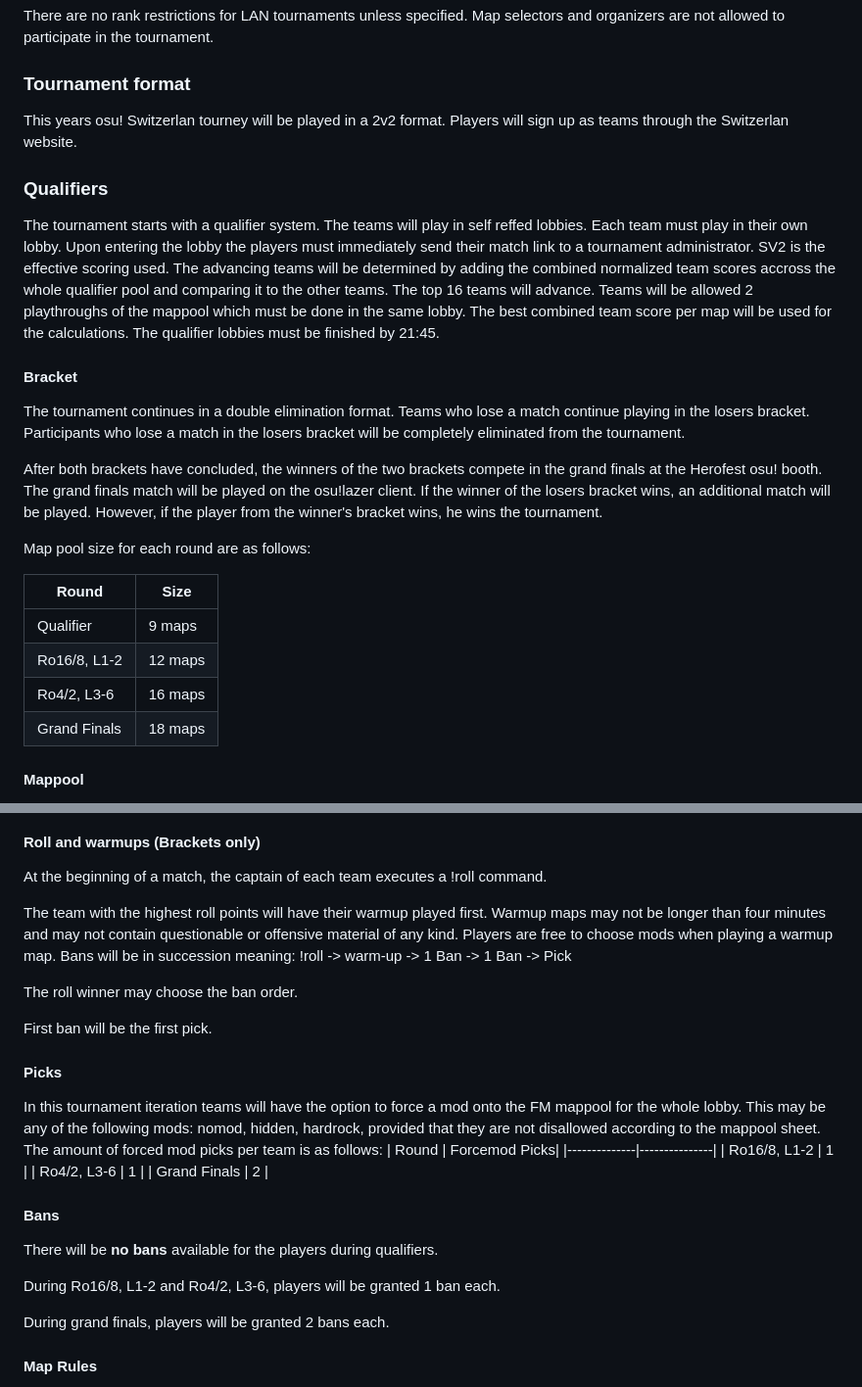
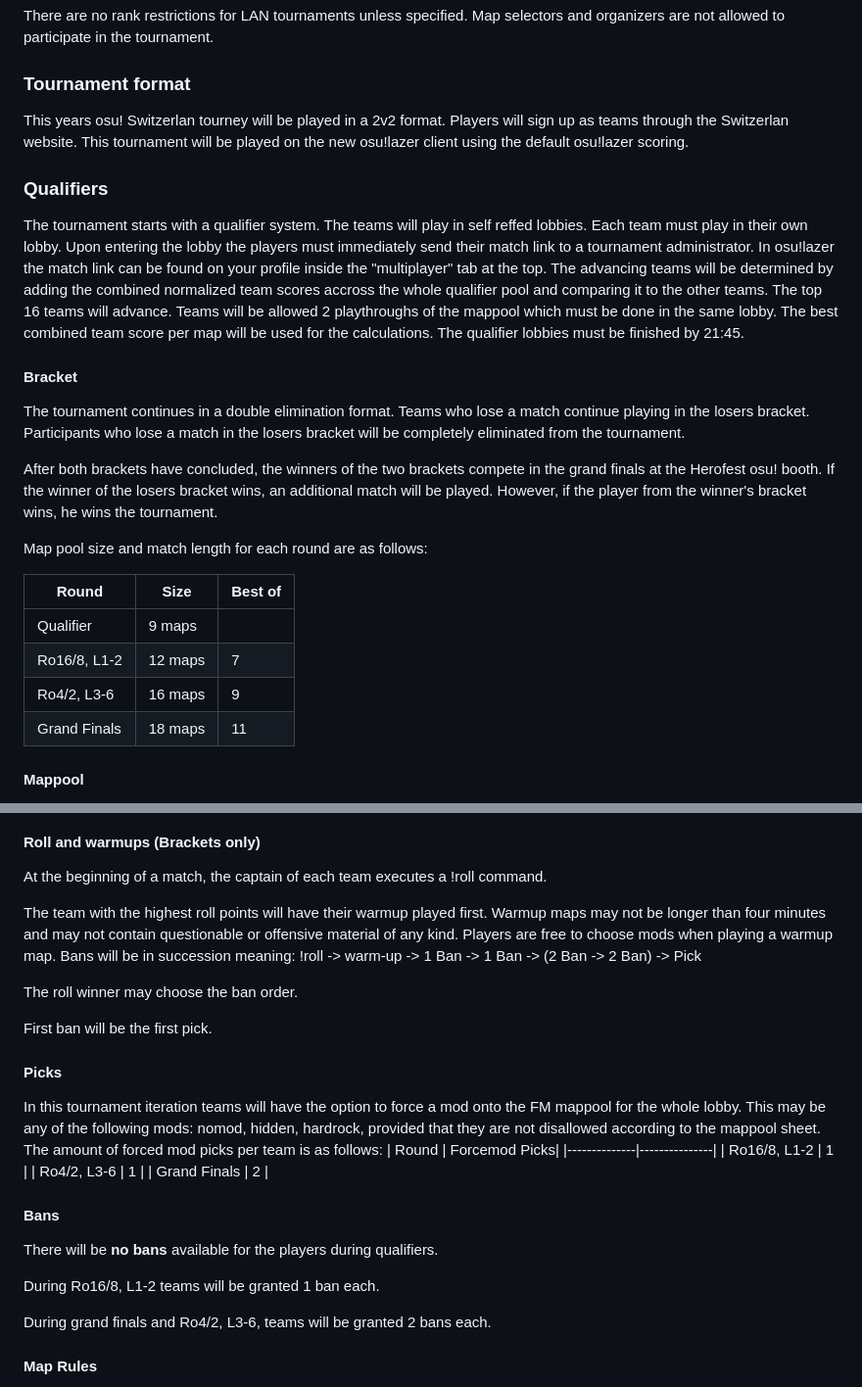
Before and after one commit to runebaas/switzerlan-rules, a Markdown page: rules/tournaments/osu.md, 2 parts joined by grey strips. Shown at 98% size. Rendered like a GitHub page.

Commit message:
Changed client to osu!lazer and made some small adjustments
We had an internal community vote on wether the whole tournament should be played on osu!lazer instead of just the grand finals for consistency's sake. The community voted yes.
I also adjusted some minor things in the picks/bans that were not fully correct.

```diff
--- a/rules/tournaments/osu.md
+++ b/rules/tournaments/osu.md
@@ -15,27 +15,28 @@ The rules may be available in several languages. If the individual versions diff
 There are no rank restrictions for LAN tournaments unless specified. Map selectors and organizers are not allowed to participate in the tournament.
 
 ### Tournament format
-This years osu! Switzerlan tourney will be played in a 2v2 format. Players will sign up as teams through the Switzerlan website.
+This years osu! Switzerlan tourney will be played in a 2v2 format. Players will sign up as teams through the Switzerlan website. This tournament will be played on the new osu!lazer client using the default osu!lazer scoring.
 
 ### Qualifiers
 The tournament starts with a qualifier system. The teams will play in self reffed lobbies. Each team must play in their own lobby. Upon entering the lobby the players must immediately send their match link to a tournament administrator.
-SV2 is the effective scoring used. The advancing teams will be determined by adding the combined normalized team scores accross the whole qualifier pool and comparing it to the other teams. The top 16 teams will advance.
+In osu!lazer the match link can be found on your profile inside the "multiplayer" tab at the top.
+The advancing teams will be determined by adding the combined normalized team scores accross the whole qualifier pool and comparing it to the other teams. The top 16 teams will advance.
 Teams will be allowed 2 playthroughs of the mappool which must be done in the same lobby. The best combined team score per map will be used for the calculations. The qualifier lobbies must be finished by 21:45.
 
 #### Bracket
 
 The tournament continues in a double elimination format. Teams who lose a match continue playing in the losers bracket. Participants who lose a match in the losers bracket will be completely eliminated from the tournament.
 
-After both brackets have concluded, the winners of the two brackets compete in the grand finals at the Herofest osu! booth. The grand finals match will be played on the osu!lazer client. If the winner of the losers bracket wins, an additional match will be played. However, if the player from the winner's bracket wins, he wins the tournament.
+After both brackets have concluded, the winners of the two brackets compete in the grand finals at the Herofest osu! booth. If the winner of the losers bracket wins, an additional match will be played. However, if the player from the winner's bracket wins, he wins the tournament.
 
-Map pool size for each round are as follows:
+Map pool size and match length for each round are as follows:
 
-| Round        | Size    |
-|--------------|---------|
-| Qualifier    | 9 maps  |
-| Ro16/8, L1-2 | 12 maps |
-| Ro4/2, L3-6  | 16 maps |
-| Grand Finals | 18 maps |
+| Round        | Size    | Best of |
+|--------------|---------|---------|
+| Qualifier    | 9 maps  |         |
+| Ro16/8, L1-2 | 12 maps | 7       |
+| Ro4/2, L3-6  | 16 maps | 9       |
+| Grand Finals | 18 maps | 11      |
 
 #### Mappool
 
@@ -60,7 +61,8 @@ The players open up their own lobbies. This tournament will be fully self reffed
 
 At the beginning of a match, the captain of each team executes a !roll command.
 
-The team with the highest roll points will have their warmup played first. Warmup maps may not be longer than four minutes and may not contain questionable or offensive material of any kind. Players are free to choose mods when playing a warmup map. Bans will be in succession meaning: !roll -> warm-up -> 1 Ban -> 1 Ban -> Pick
+The team with the highest roll points will have their warmup played first. Warmup maps may not be longer than four minutes and may not contain questionable or offensive material of any kind. Players are free to choose mods when playing a warmup map. Bans will be in succession meaning: !roll -> warm-up -> 1 Ban -> 1 Ban -> (2 Ban -> 2 Ban) -> Pick
+
 
 The roll winner may choose the ban order.
 
@@ -78,9 +80,9 @@ In this tournament iteration teams will have the option to force a mod onto the
 
 There will be **no bans** available for the players during qualifiers.
 
-During Ro16/8, L1-2 and Ro4/2, L3-6, players will be granted 1 ban each.
+During Ro16/8, L1-2 teams will be granted 1 ban each.
 
-During grand finals, players will be granted 2 bans each.
+During grand finals and Ro4/2, L3-6, teams will be granted 2 bans each.
 
 #### Map Rules
 
```
Also changed, not shown: other parts of rules/tournaments/osu.md (+2 -2 lines).
